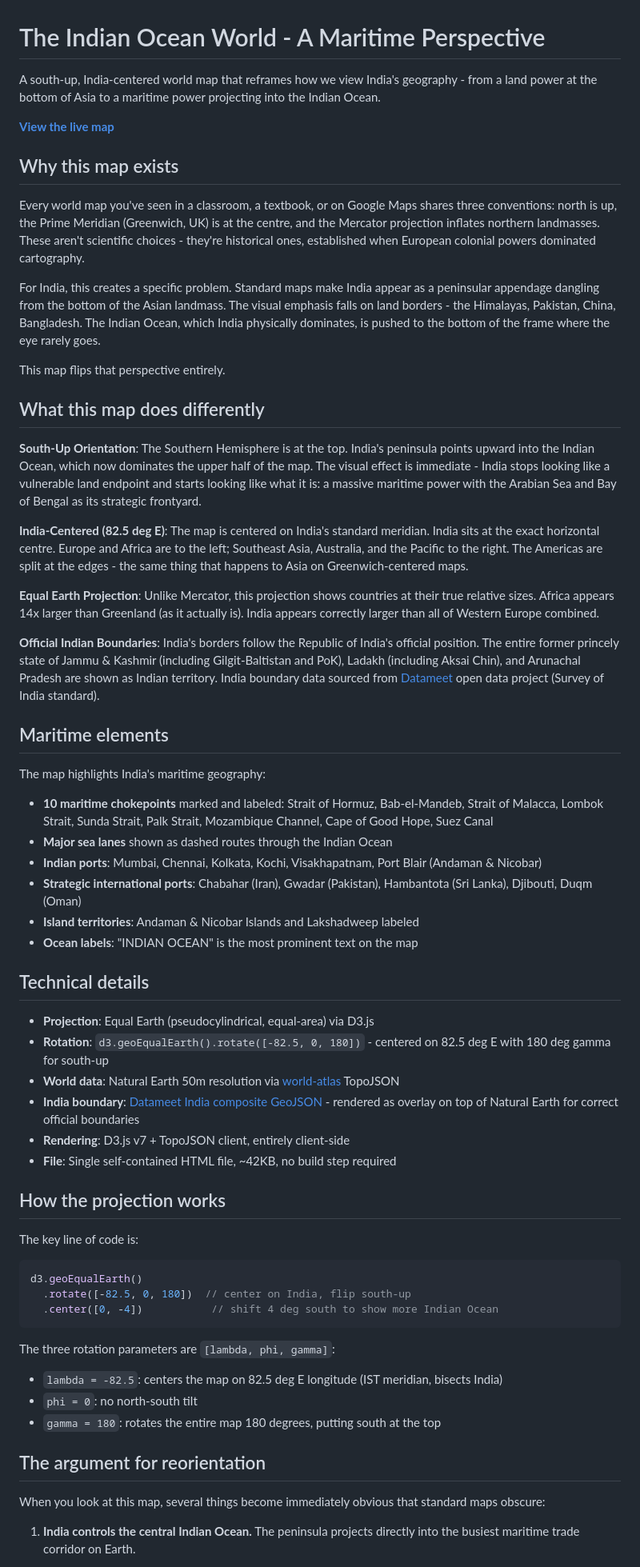
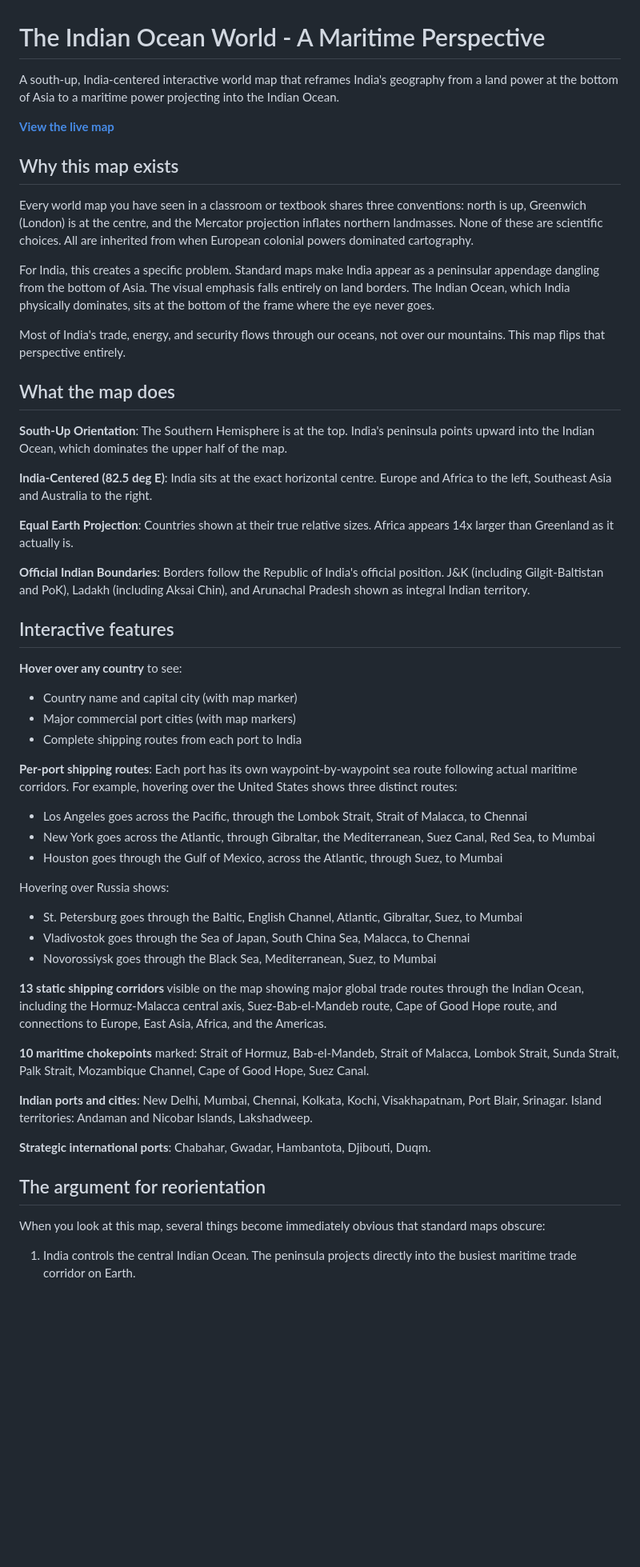
Before and after one commit to nimitmehra/india-maritime-map, a Markdown page: README.md, the part around one of its changes. Shown at 80% size. GitHub-like rendering; blank space fills up the shorter version.

````diff
--- a/README.md
+++ b/README.md
@@ -1,65 +1,55 @@
 # The Indian Ocean World - A Maritime Perspective
 
-A south-up, India-centered world map that reframes how we view India's geography - from a land power at the bottom of Asia to a maritime power projecting into the Indian Ocean.
+A south-up, India-centered interactive world map that reframes India's geography from a land power at the bottom of Asia to a maritime power projecting into the Indian Ocean.
 
 **[View the live map](https://nimitmehra.github.io/india-maritime-map/)**
 
 ## Why this map exists
 
-Every world map you've seen in a classroom, a textbook, or on Google Maps shares three conventions: north is up, the Prime Meridian (Greenwich, UK) is at the centre, and the Mercator projection inflates northern landmasses. These aren't scientific choices - they're historical ones, established when European colonial powers dominated cartography.
+Every world map you have seen in a classroom or textbook shares three conventions: north is up, Greenwich (London) is at the centre, and the Mercator projection inflates northern landmasses. None of these are scientific choices. All are inherited from when European colonial powers dominated cartography.
 
-For India, this creates a specific problem. Standard maps make India appear as a peninsular appendage dangling from the bottom of the Asian landmass. The visual emphasis falls on land borders - the Himalayas, Pakistan, China, Bangladesh. The Indian Ocean, which India physically dominates, is pushed to the bottom of the frame where the eye rarely goes.
+For India, this creates a specific problem. Standard maps make India appear as a peninsular appendage dangling from the bottom of Asia. The visual emphasis falls entirely on land borders. The Indian Ocean, which India physically dominates, sits at the bottom of the frame where the eye never goes.
 
-This map flips that perspective entirely.
+Most of India's trade, energy, and security flows through our oceans, not over our mountains. This map flips that perspective entirely.
 
-## What this map does differently
+## What the map does
 
-**South-Up Orientation**: The Southern Hemisphere is at the top. India's peninsula points upward into the Indian Ocean, which now dominates the upper half of the map. The visual effect is immediate - India stops looking like a vulnerable land endpoint and starts looking like what it is: a massive maritime power with the Arabian Sea and Bay of Bengal as its strategic frontyard.
+**South-Up Orientation**: The Southern Hemisphere is at the top. India's peninsula points upward into the Indian Ocean, which dominates the upper half of the map.
 
-**India-Centered (82.5 deg E)**: The map is centered on India's standard meridian. India sits at the exact horizontal centre. Europe and Africa are to the left; Southeast Asia, Australia, and the Pacific to the right. The Americas are split at the edges - the same thing that happens to Asia on Greenwich-centered maps.
+**India-Centered (82.5 deg E)**: India sits at the exact horizontal centre. Europe and Africa to the left, Southeast Asia and Australia to the right.
 
-**Equal Earth Projection**: Unlike Mercator, this projection shows countries at their true relative sizes. Africa appears 14x larger than Greenland (as it actually is). India appears correctly larger than all of Western Europe combined.
+**Equal Earth Projection**: Countries shown at their true relative sizes. Africa appears 14x larger than Greenland as it actually is.
 
-**Official Indian Boundaries**: India's borders follow the Republic of India's official position. The entire former princely state of Jammu & Kashmir (including Gilgit-Baltistan and PoK), Ladakh (including Aksai Chin), and Arunachal Pradesh are shown as Indian territory. India boundary data sourced from [Datameet](https://github.com/datameet/maps) open data project (Survey of India standard).
+**Official Indian Boundaries**: Borders follow the Republic of India's official position. J&K (including Gilgit-Baltistan and PoK), Ladakh (including Aksai Chin), and Arunachal Pradesh shown as integral Indian territory.
 
-## Maritime elements
+## Interactive features
 
-The map highlights India's maritime geography:
+**Hover over any country** to see:
+- Country name and capital city (with map marker)
+- Major commercial port cities (with map markers)
+- Complete shipping routes from each port to India
 
-- **10 maritime chokepoints** marked and labeled: Strait of Hormuz, Bab-el-Mandeb, Strait of Malacca, Lombok Strait, Sunda Strait, Palk Strait, Mozambique Channel, Cape of Good Hope, Suez Canal
-- **Major sea lanes** shown as dashed routes through the Indian Ocean
-- **Indian ports**: Mumbai, Chennai, Kolkata, Kochi, Visakhapatnam, Port Blair (Andaman & Nicobar)
-- **Strategic international ports**: Chabahar (Iran), Gwadar (Pakistan), Hambantota (Sri Lanka), Djibouti, Duqm (Oman)
-- **Island territories**: Andaman & Nicobar Islands and Lakshadweep labeled
-- **Ocean labels**: "INDIAN OCEAN" is the most prominent text on the map
+**Per-port shipping routes**: Each port has its own waypoint-by-waypoint sea route following actual maritime corridors. For example, hovering over the United States shows three distinct routes:
+- Los Angeles goes across the Pacific, through the Lombok Strait, Strait of Malacca, to Chennai
+- New York goes across the Atlantic, through Gibraltar, the Mediterranean, Suez Canal, Red Sea, to Mumbai
+- Houston goes through the Gulf of Mexico, across the Atlantic, through Suez, to Mumbai
 
-## Technical details
+Hovering over Russia shows:
+- St. Petersburg goes through the Baltic, English Channel, Atlantic, Gibraltar, Suez, to Mumbai
+- Vladivostok goes through the Sea of Japan, South China Sea, Malacca, to Chennai
+- Novorossiysk goes through the Black Sea, Mediterranean, Suez, to Mumbai
 
-- **Projection**: Equal Earth (pseudocylindrical, equal-area) via D3.js
-- **Rotation**: `d3.geoEqualEarth().rotate([-82.5, 0, 180])` - centered on 82.5 deg E with 180 deg gamma for south-up
-- **World data**: Natural Earth 50m resolution via [world-atlas](https://github.com/topojson/world-atlas) TopoJSON
-- **India boundary**: [Datameet India composite GeoJSON](https://github.com/datameet/maps) - rendered as overlay on top of Natural Earth for correct official boundaries
-- **Rendering**: D3.js v7 + TopoJSON client, entirely client-side
-- **File**: Single self-contained HTML file, ~42KB, no build step required
+**13 static shipping corridors** visible on the map showing major global trade routes through the Indian Ocean, including the Hormuz-Malacca central axis, Suez-Bab-el-Mandeb route, Cape of Good Hope route, and connections to Europe, East Asia, Africa, and the Americas.
 
-## How the projection works
+**10 maritime chokepoints** marked: Strait of Hormuz, Bab-el-Mandeb, Strait of Malacca, Lombok Strait, Sunda Strait, Palk Strait, Mozambique Channel, Cape of Good Hope, Suez Canal.
 
-The key line of code is:
+**Indian ports and cities**: New Delhi, Mumbai, Chennai, Kolkata, Kochi, Visakhapatnam, Port Blair, Srinagar. Island territories: Andaman and Nicobar Islands, Lakshadweep.
 
-```javascript
-d3.geoEqualEarth()
-  .rotate([-82.5, 0, 180])  // center on India, flip south-up
-  .center([0, -4])           // shift 4 deg south to show more Indian Ocean
-```
-
-The three rotation parameters are `[lambda, phi, gamma]`:
-- `lambda = -82.5`: centers the map on 82.5 deg E longitude (IST meridian, bisects India)
-- `phi = 0`: no north-south tilt
-- `gamma = 180`: rotates the entire map 180 degrees, putting south at the top
+**Strategic international ports**: Chabahar, Gwadar, Hambantota, Djibouti, Duqm.
 
 ## The argument for reorientation
 
 When you look at this map, several things become immediately obvious that standard maps obscure:
 
-1. **India controls the central Indian Ocean.** The peninsula projects directly into the busiest maritime trade corridor on Earth.
+1. India controls the central Indian Ocean. The peninsula projects directly into the busiest maritime trade corridor on Earth.
 
````
Also changed, not shown: other parts of README.md (+16 -5 lines).
